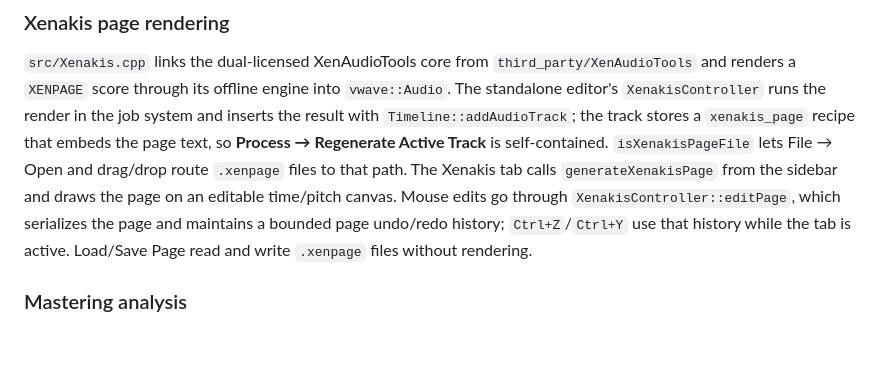
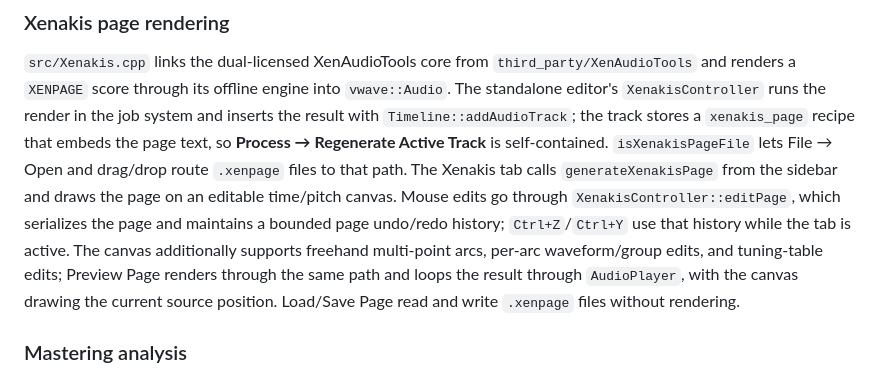
Before and after one commit to tkleisas/VWaveEditor, a Markdown page: docs/ARCHITECTURE.md, the part around the change. GitHub-like rendering; blank space fills up the shorter version.

```diff
--- a/docs/ARCHITECTURE.md
+++ b/docs/ARCHITECTURE.md
@@ -307,7 +307,11 @@ that path. The Xenakis tab calls `generateXenakisPage` from the sidebar and
 draws the page on an editable time/pitch canvas. Mouse edits go through
 `XenakisController::editPage`, which serializes the page and maintains a bounded
 page undo/redo history; `Ctrl+Z`/`Ctrl+Y` use that history while the tab is
-active. Load/Save Page read and write `.xenpage` files without rendering.
+active. The canvas additionally supports freehand multi-point arcs, per-arc
+waveform/group edits, and tuning-table edits; Preview Page renders through the
+same path and loops the result through `AudioPlayer`, with the canvas drawing
+the current source position. Load/Save Page read and write `.xenpage` files
+without rendering.
 
 ### Mastering analysis
 
```
Also changed, not shown: README.md (+19 -14 lines), docs/images/xenakis.png, 7 other files.
